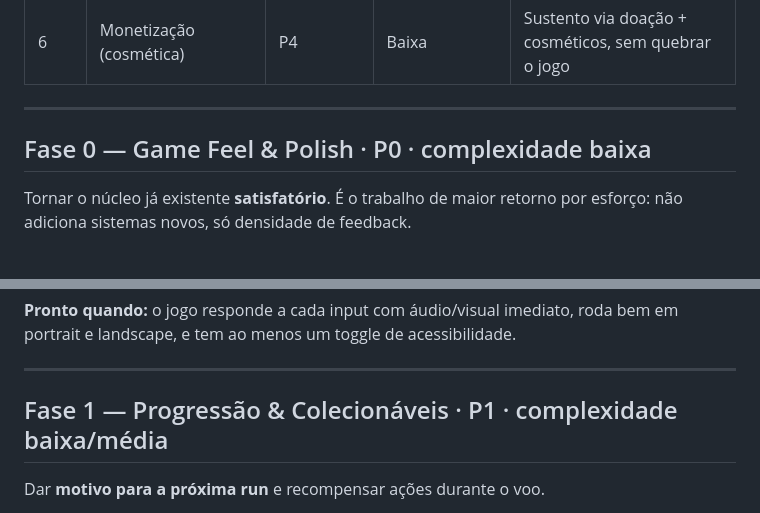
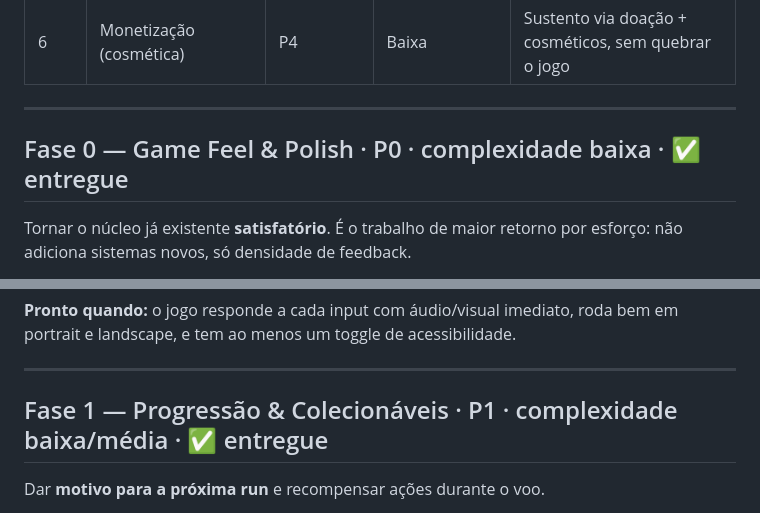
Before and after one commit to insight-x-lab-technologies/SpaceRun, a Markdown page: docs/ROADMAP.md, 2 parts joined by grey strips. GitHub-like rendering.

Commit message:
ROADMAP update

```diff
--- a/docs/ROADMAP.md
+++ b/docs/ROADMAP.md
@@ -32,7 +32,7 @@
 
 ---
 
-## Fase 0 — Game Feel & Polish  ·  P0  ·  complexidade baixa
+## Fase 0 — Game Feel & Polish  ·  P0  ·  complexidade baixa  ·  ✅ entregue
 
 Tornar o núcleo já existente **satisfatório**. É o trabalho de maior
 retorno por esforço: não adiciona sistemas novos, só densidade de feedback.
@@ -60,7 +60,7 @@ bem em portrait e landscape, e tem ao menos um toggle de acessibilidade.
 
 ---
 
-## Fase 1 — Progressão & Colecionáveis  ·  P1  ·  complexidade baixa/média
+## Fase 1 — Progressão & Colecionáveis  ·  P1  ·  complexidade baixa/média  ·  ✅ entregue
 
 Dar **motivo para a próxima run** e recompensar ações durante o voo.
 
```
